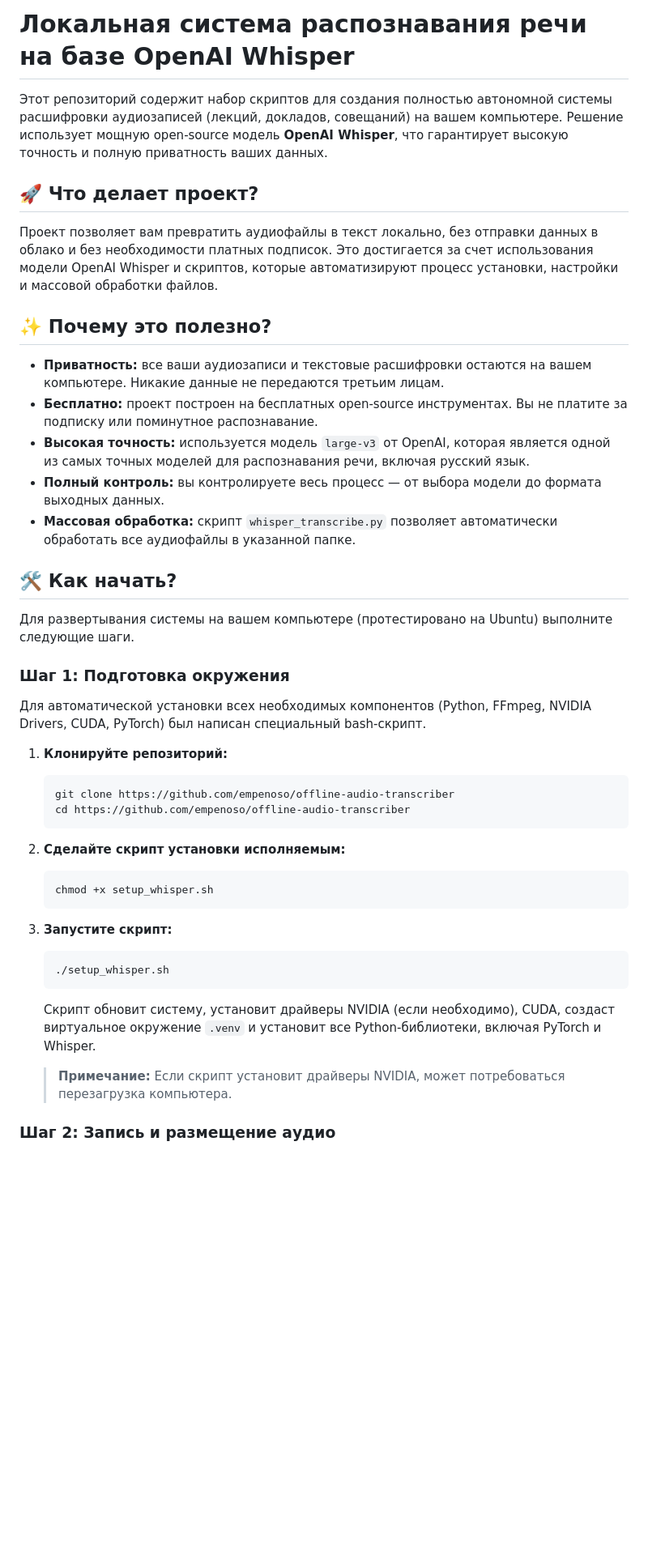
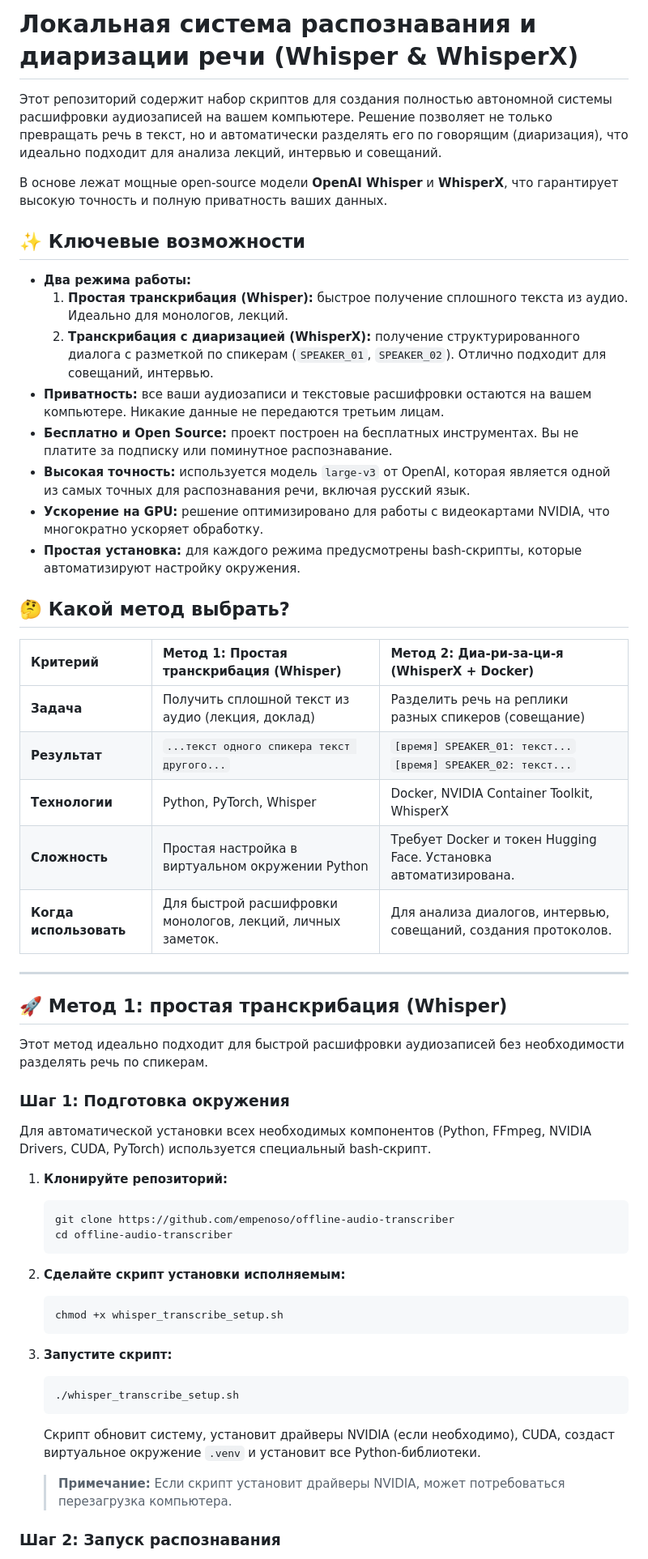
Before and after one commit to snorck/offline-video-transcriber, a Markdown page: README.md, the part around one of its changes. Shown at 81% size. Drawn GitHub-style; blank space fills up the shorter version.

````diff
--- a/README.md
+++ b/README.md
@@ -1,45 +1,58 @@
-# Локальная система распознавания речи на базе OpenAI Whisper
+# Локальная система распознавания и диаризации речи (Whisper & WhisperX)
 
-Этот репозиторий содержит набор скриптов для создания полностью автономной системы расшифровки аудиозаписей (лекций, докладов, совещаний) на вашем компьютере. Решение использует мощную open-source модель **OpenAI Whisper**, что гарантирует высокую точность и полную приватность ваших данных.
+Этот репозиторий содержит набор скриптов для создания полностью автономной системы расшифровки аудиозаписей на вашем компьютере. Решение позволяет не только превращать речь в текст, но и автоматически разделять его по говорящим (диаризация), что идеально подходит для анализа лекций, интервью и совещаний.
 
-## 🚀 Что делает проект?
+В основе лежат мощные open-source модели **OpenAI Whisper** и **WhisperX**, что гарантирует высокую точность и полную приватность ваших данных.
 
-Проект позволяет вам превратить аудиофайлы в текст локально, без отправки данных в облако и без необходимости платных подписок. Это достигается за счет использования модели OpenAI Whisper и скриптов, которые автоматизируют процесс установки, настройки и массовой обработки файлов.
+## ✨ Ключевые возможности
 
-## ✨ Почему это полезно?
+*   **Два режима работы:**
+    1.  **Простая транскрибация (Whisper):** быстрое получение сплошного текста из аудио. Идеально для монологов, лекций.
+    2.  **Транскрибация с диаризацией (WhisperX):** получение структурированного диалога с разметкой по спикерам (`SPEAKER_01`, `SPEAKER_02`). Отлично подходит для совещаний, интервью.
+*   **Приватность:** все ваши аудиозаписи и текстовые расшифровки остаются на вашем компьютере. Никакие данные не передаются третьим лицам.
+*   **Бесплатно и Open Source:** проект построен на бесплатных инструментах. Вы не платите за подписку или поминутное распознавание.
+*   **Высокая точность:** используется модель `large-v3` от OpenAI, которая является одной из самых точных для распознавания речи, включая русский язык.
+*   **Ускорение на GPU:** решение оптимизировано для работы с видеокартами NVIDIA, что многократно ускоряет обработку.
+*   **Простая установка:** для каждого режима предусмотрены bash-скрипты, которые автоматизируют настройку окружения.
 
-*   **Приватность:** все ваши аудиозаписи и текстовые расшифровки остаются на вашем компьютере. Никакие данные не передаются третьим лицам.
-*   **Бесплатно:** проект построен на бесплатных open-source инструментах. Вы не платите за подписку или поминутное распознавание.
-*   **Высокая точность:** используется модель `large-v3` от OpenAI, которая является одной из самых точных моделей для распознавания речи, включая русский язык.
-*   **Полный контроль:** вы контролируете весь процесс — от выбора модели до формата выходных данных.
-*   **Массовая обработка:** скрипт `whisper_transcribe.py` позволяет автоматически обработать все аудиофайлы в указанной папке.
+## 🤔 Какой метод выбрать?
 
-## 🛠️ Как начать?
+| Критерий | Метод 1: Простая транскрибация (Whisper) | Метод 2: Диа-ри-за-ци-я (WhisperX + Docker) |
+| :--- | :--- | :--- |
+| **Задача** | Получить сплошной текст из аудио (лекция, доклад) | Разделить речь на реплики разных спикеров (совещание) |
+| **Результат** | `...текст одного спикера текст другого...` | `[время] SPEAKER_01: текст...`<br>`[время] SPEAKER_02: текст...` |
+| **Технологии** | Python, PyTorch, Whisper | Docker, NVIDIA Container Toolkit, WhisperX |
+| **Сложность** | Простая настройка в виртуальном окружении Python | Требует Docker и токен Hugging Face. Установка автоматизирована. |
+| **Когда использовать** | Для быстрой расшифровки монологов, лекций, личных заметок. | Для анализа диалогов, интервью, совещаний, создания протоколов. |
 
-Для развертывания системы на вашем компьютере (протестировано на Ubuntu) выполните следующие шаги.
+---
+
+## 🚀 Метод 1: простая транскрибация (Whisper)
+
+Этот метод идеально подходит для быстрой расшифровки аудиозаписей без необходимости разделять речь по спикерам.
 
 ### Шаг 1: Подготовка окружения
 
-Для автоматической установки всех необходимых компонентов (Python, FFmpeg, NVIDIA Drivers, CUDA, PyTorch) был написан специальный bash-скрипт.
+Для автоматической установки всех необходимых компонентов (Python, FFmpeg, NVIDIA Drivers, CUDA, PyTorch) используется специальный bash-скрипт.
 
 1.  **Клонируйте репозиторий:**
     ```bash
     git clone https://github.com/empenoso/offline-audio-transcriber
-    cd https://github.com/empenoso/offline-audio-transcriber
+    cd offline-audio-transcriber
     ```
 
 2.  **Сделайте скрипт установки исполняемым:**
     ```bash
-    chmod +x setup_whisper.sh
+    chmod +x whisper_transcribe_setup.sh
     ```
 
 3.  **Запустите скрипт:**
     ```bash
-    ./setup_whisper.sh
+    ./whisper_transcribe_setup.sh
     ```
-    Скрипт обновит систему, установит драйверы NVIDIA (если необходимо), CUDA, создаст виртуальное окружение `.venv` и установит все Python-библиотеки, включая PyTorch и Whisper.
+    Скрипт обновит систему, установит драйверы NVIDIA (если необходимо), CUDA, создаст виртуальное окружение `.venv` и установит все Python-библиотеки.
 
     > **Примечание:** Если скрипт установит драйверы NVIDIA, может потребоваться перезагрузка компьютера.
 
-### Шаг 2: Запись и размещение аудио
+### Шаг 2: Запуск распознавания
 
````
Also changed, not shown: other parts of README.md (+66 -19 lines).
